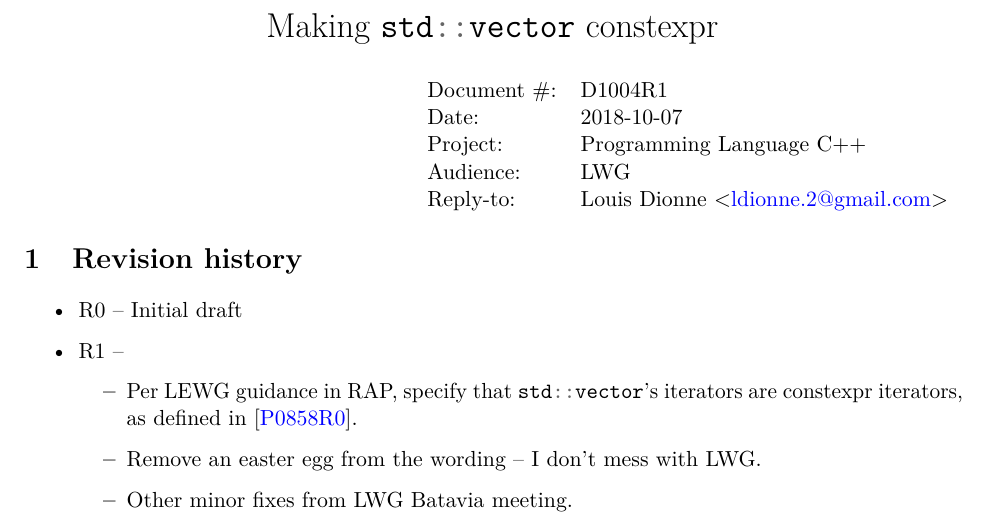
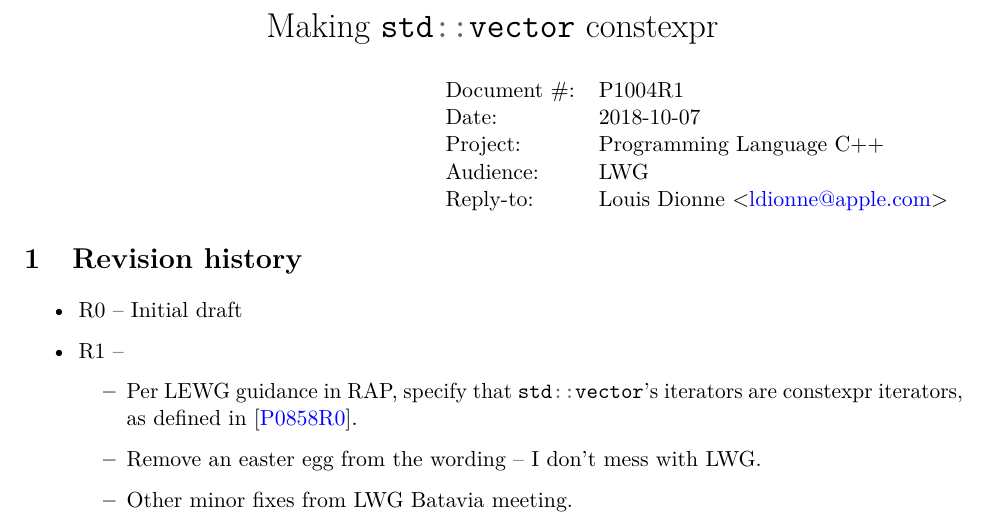
Before and after one commit to ldionne/wg21, a LaTeX document (p1004.tex): part of page 1 of 9, cut so that both start at the same text. Compiled offline with pdfLaTeX; a LaTeX package or settings file that is missing is left out.

Commit message:
Freeze constexpr std::vector for San Diego

```diff
--- a/p1004.tex
+++ b/p1004.tex
@@ -23,9 +23,9 @@
 
 
 \title{Making \cc{std::vector} constexpr}
-\docnumber{D1004R1}
+\docnumber{P1004R1}
 \audience{LWG}
-\author{Louis Dionne}{ldionne.2@gmail.com}
+\author{Louis Dionne}{ldionne@apple.com}
 
 \begin{document}
 \maketitle
```
Also changed, not shown: generated/d1004r1.pdf (deleted), generated/p1004r1.pdf (added).
